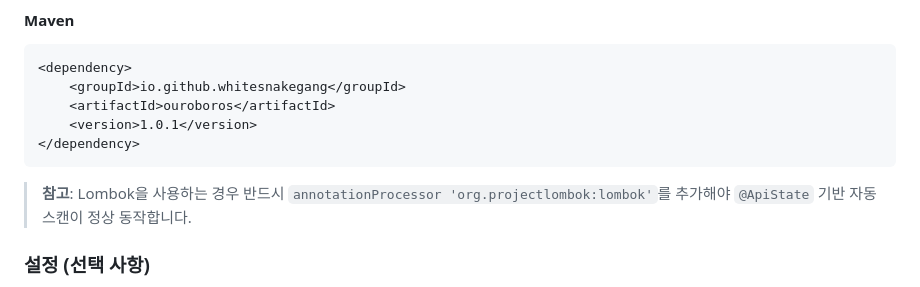
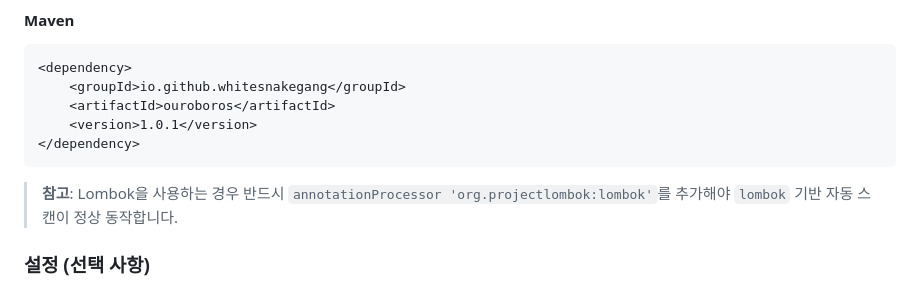
Before and after one commit to whitesnakegang/ouroboros, a Markdown page: docs/ko/README.md, the part around the change. Drawn GitHub-style.

Commit message:
Update Lombok reference in Korean README

````diff
--- a/docs/ko/README.md
+++ b/docs/ko/README.md
@@ -162,7 +162,7 @@ dependencies {
 </dependency>
 ```
 
-> **참고**: Lombok을 사용하는 경우 반드시 <code>annotationProcessor 'org.projectlombok:lombok'</code>를 추가해야 <code>@ApiState</code> 기반 자동 스캔이 정상 동작합니다.
+> **참고**: Lombok을 사용하는 경우 반드시 <code>annotationProcessor 'org.projectlombok:lombok'</code>를 추가해야 <code>lombok</code> 기반 자동 스캔이 정상 동작합니다.
 
 ### 설정 (선택 사항)
 
````
